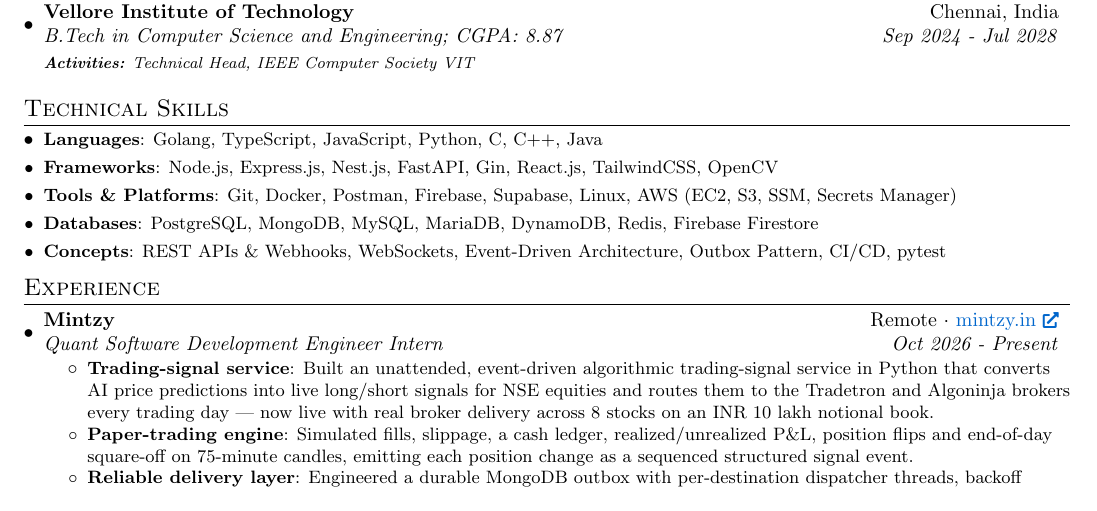
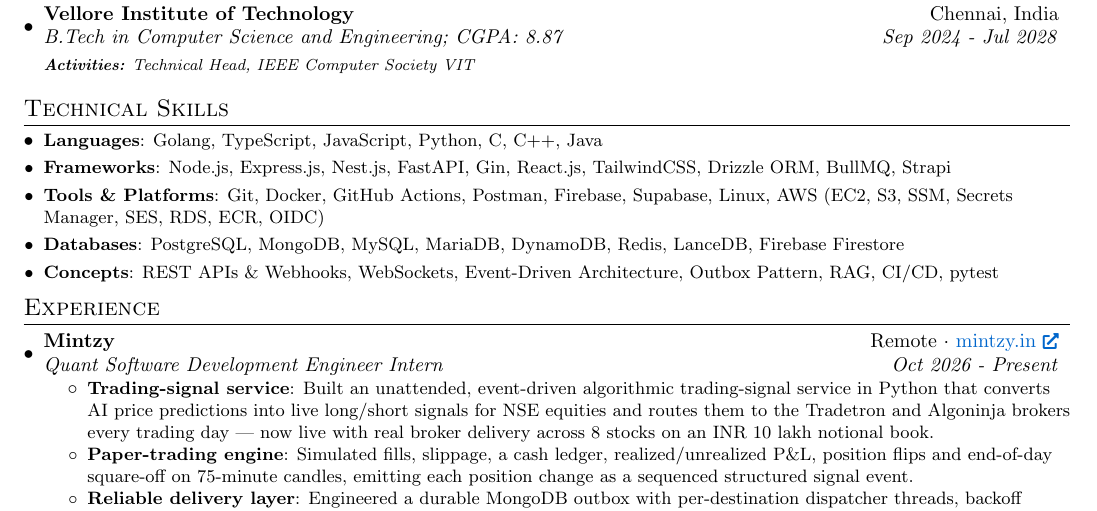
Before and after one commit to dakshcodez/resume, a LaTeX document (main.tex): part of the page, cut so that both start at the same text. Compiled offline with pdfLaTeX.

Commit message:
chore: sync skills with experience/projects; remove OpenCV

```diff
--- a/main.tex
+++ b/main.tex
@@ -99,10 +99,10 @@
 \section{Technical Skills}
   \resumeSubHeadingListStart
   \resumeSubItem{Languages}{Golang, TypeScript, JavaScript, Python, C, C++, Java}
-  \resumeSubItem{Frameworks}{Node.js, Express.js, Nest.js, FastAPI, Gin, React.js, TailwindCSS, OpenCV}
-  \resumeSubItem{Tools \& Platforms}{Git, Docker, Postman, Firebase, Supabase, Linux, AWS (EC2, S3, SSM, Secrets Manager)}
-  \resumeSubItem{Databases}{PostgreSQL, MongoDB, MySQL, MariaDB, DynamoDB, Redis, Firebase Firestore}
-  \resumeSubItem{Concepts}{REST APIs \& Webhooks, WebSockets, Event-Driven Architecture, Outbox Pattern, CI/CD, pytest}
+  \resumeSubItem{Frameworks}{Node.js, Express.js, Nest.js, FastAPI, Gin, React.js, TailwindCSS, Drizzle ORM, BullMQ, Strapi}
+  \resumeSubItem{Tools \& Platforms}{Git, Docker, GitHub Actions, Postman, Firebase, Supabase, Linux, AWS (EC2, S3, SSM, Secrets Manager, SES, RDS, ECR, OIDC)}
+  \resumeSubItem{Databases}{PostgreSQL, MongoDB, MySQL, MariaDB, DynamoDB, Redis, LanceDB, Firebase Firestore}
+  \resumeSubItem{Concepts}{REST APIs \& Webhooks, WebSockets, Event-Driven Architecture, Outbox Pattern, RAG, CI/CD, pytest}
   \resumeSubHeadingListEnd
 
 \vspace{-5pt}
```
Also changed, not shown: daksh-arora-resume.pdf.
